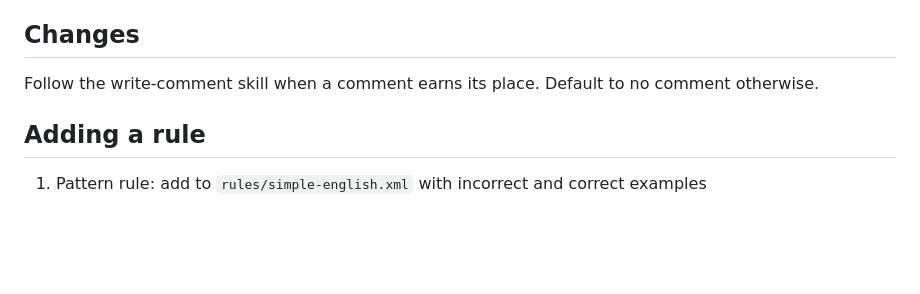
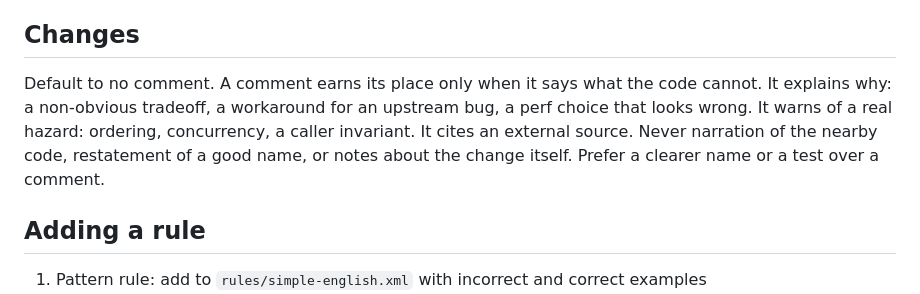
Before and after one commit to TonyCTHsu/simple-english, a Markdown page: AGENTS.md, the part around the change. Rendered like a GitHub page; blank space fills up the shorter version.

Commit message:
Inline the comment rules instead of naming an unshipped skill

```diff
--- a/AGENTS.md
+++ b/AGENTS.md
@@ -69,8 +69,13 @@ on LanguageTool (`rules/simple-english.xml`). Counting rules run in Ruby.
 
 ## Changes
 
-Follow the write-comment skill when a comment earns its place. Default to
-no comment otherwise.
+Default to no comment. A comment earns its place only when it says
+what the code cannot. It explains why: a non-obvious tradeoff, a
+workaround for an upstream bug, a perf choice that looks wrong. It
+warns of a real hazard: ordering, concurrency, a caller invariant.
+It cites an external source. Never narration of the nearby code,
+restatement of a good name, or notes about the change itself.
+Prefer a clearer name or a test over a comment.
 
 ## Adding a rule
 
```
